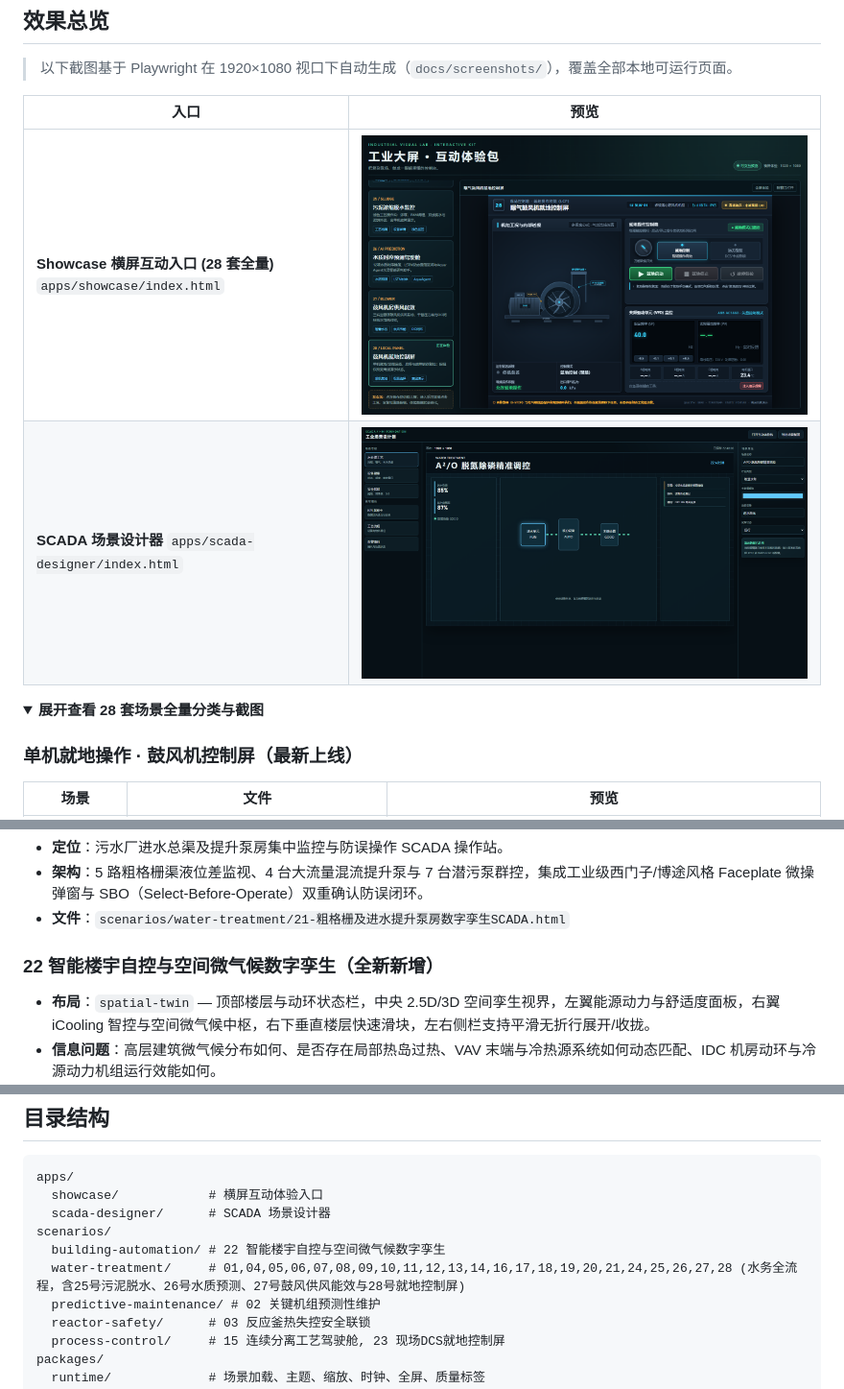
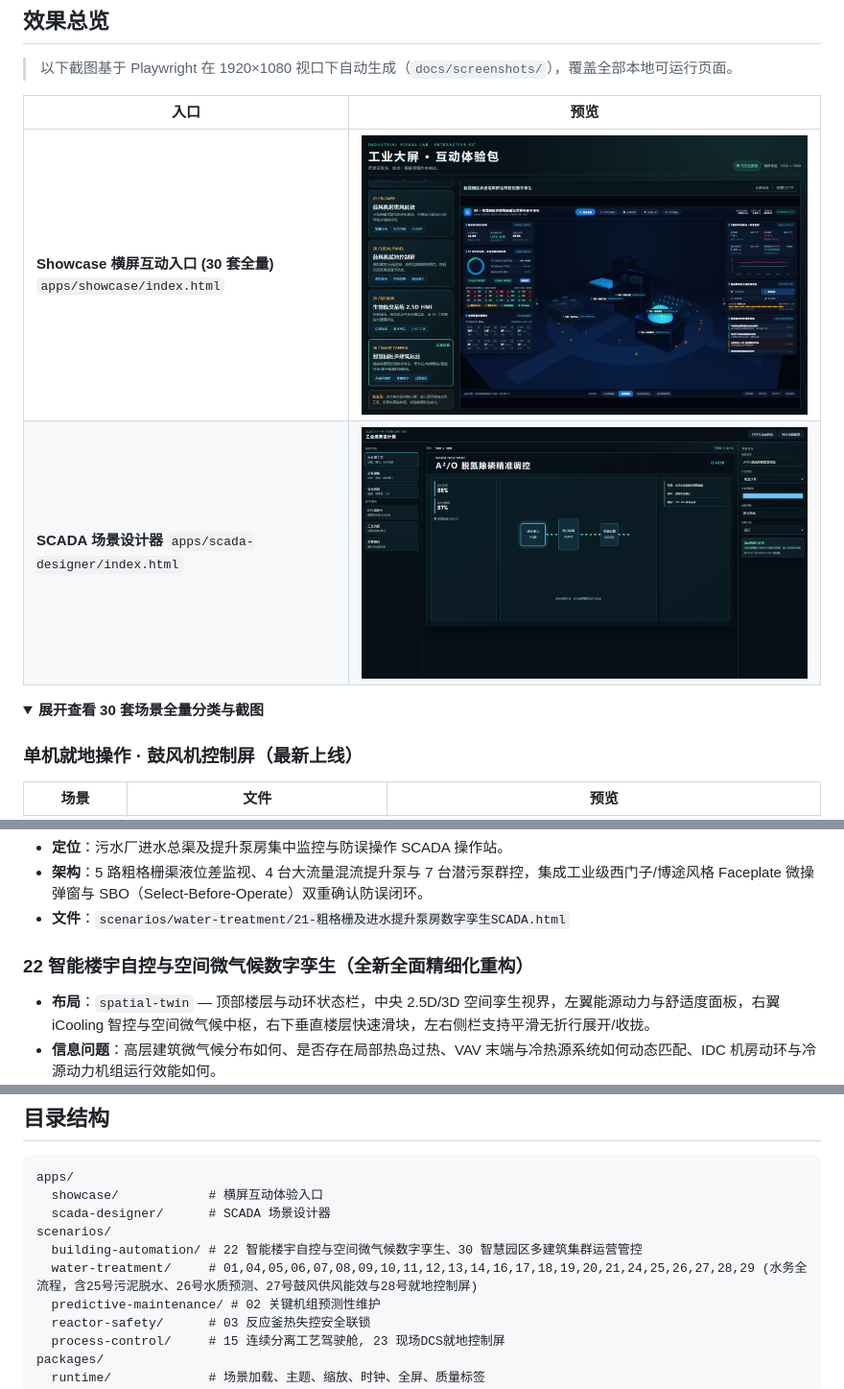
Before and after one commit to Migeking/industrial-dashboard-studio, a Markdown page: README.md, 3 parts joined by grey strips. Shown at 96% size. Rendered like a GitHub page; pictures changed too: docs/screenshots/showcase.png.

Commit message:
docs(showcase): 集成29与30号场景至体验包并同步回归测试与中英文画廊

```diff
--- a/README.md
+++ b/README.md
@@ -36,11 +36,11 @@
 
 | 入口 | 预览 |
 |------|------|
-| **Showcase 横屏互动入口 (28 套全量)** `apps/showcase/index.html` | ![showcase](docs/screenshots/showcase.png) |
+| **Showcase 横屏互动入口 (30 套全量)** `apps/showcase/index.html` | ![showcase](docs/screenshots/showcase.png) |
 | **SCADA 场景设计器** `apps/scada-designer/index.html` | ![scada-designer](docs/screenshots/scada-designer.png) |
 
 <details open>
-<summary><b>展开查看 28 套场景全量分类与截图</b></summary>
+<summary><b>展开查看 30 套场景全量分类与截图</b></summary>
 
 ### 单机就地操作 · 鼓风机控制屏（最新上线）
 
@@ -261,7 +263,7 @@ open apps/scada-designer/index.html
 - **架构**：5 路粗格栅渠液位差监视、4 台大流量混流提升泵与 7 台潜污泵群控，集成工业级西门子/博途风格 Faceplate 微操弹窗与 SBO（Select-Before-Operate）双重确认防误闭环。
 - **文件**：`scenarios/water-treatment/21-粗格栅及进水提升泵房数字孪生SCADA.html`
 
-### 22 智能楼宇自控与空间微气候数字孪生（全新新增）
+### 22 智能楼宇自控与空间微气候数字孪生（全新全面精细化重构）
 - **布局**：`spatial-twin` — 顶部楼层与动环状态栏，中央 2.5D/3D 空间孪生视界，左翼能源动力与舒适度面板，右翼 iCooling 智控与空间微气候中枢，右下垂直楼层快速滑块，左右侧栏支持平滑无折行展开/收拢。
 - **信息问题**：高层建筑微气候分布如何、是否存在局部热岛过热、VAV 末端与冷热源系统如何动态匹配、IDC 机房动环与冷源动力机组运行效能如何。
 - **多楼层专属三维切面解耦**：
@@ -485,8 +538,8 @@ apps/
   showcase/            # 横屏互动体验入口
   scada-designer/      # SCADA 场景设计器
 scenarios/
-  building-automation/ # 22 智能楼宇自控与空间微气候数字孪生
-  water-treatment/     # 01,04,05,06,07,08,09,10,11,12,13,14,16,17,18,19,20,21,24,25,26,27,28 (水务全流程，含25号污泥脱水、26号水质预测、27号鼓风供风能效与28号就地控制屏)
+  building-automation/ # 22 智能楼宇自控与空间微气候数字孪生、30 智慧园区多建筑集群运营管控
+  water-treatment/     # 01,04,05,06,07,08,09,10,11,12,13,14,16,17,18,19,20,21,24,25,26,27,28,29 (水务全流程，含25号污泥脱水、26号水质预测、27号鼓风供风能效与28号就地控制屏)
   predictive-maintenance/ # 02 关键机组预测性维护
   reactor-safety/      # 03 反应釜热失控安全联锁
   process-control/     # 15 连续分离工艺驾驶舱, 23 现场DCS就地控制屏
```
Also changed, not shown: other parts of README.md (+59 -6 lines), README_EN.md (+44 -7 lines), 2 other files.
